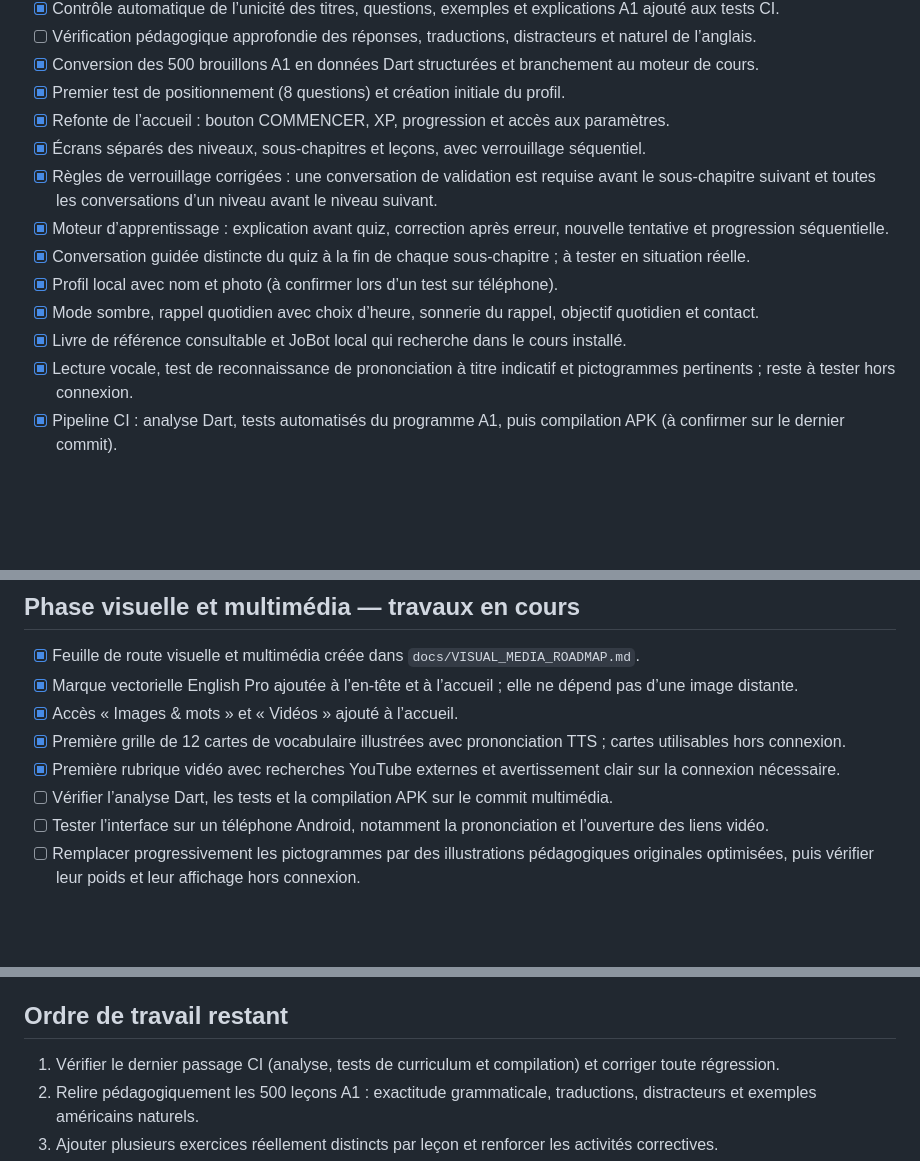
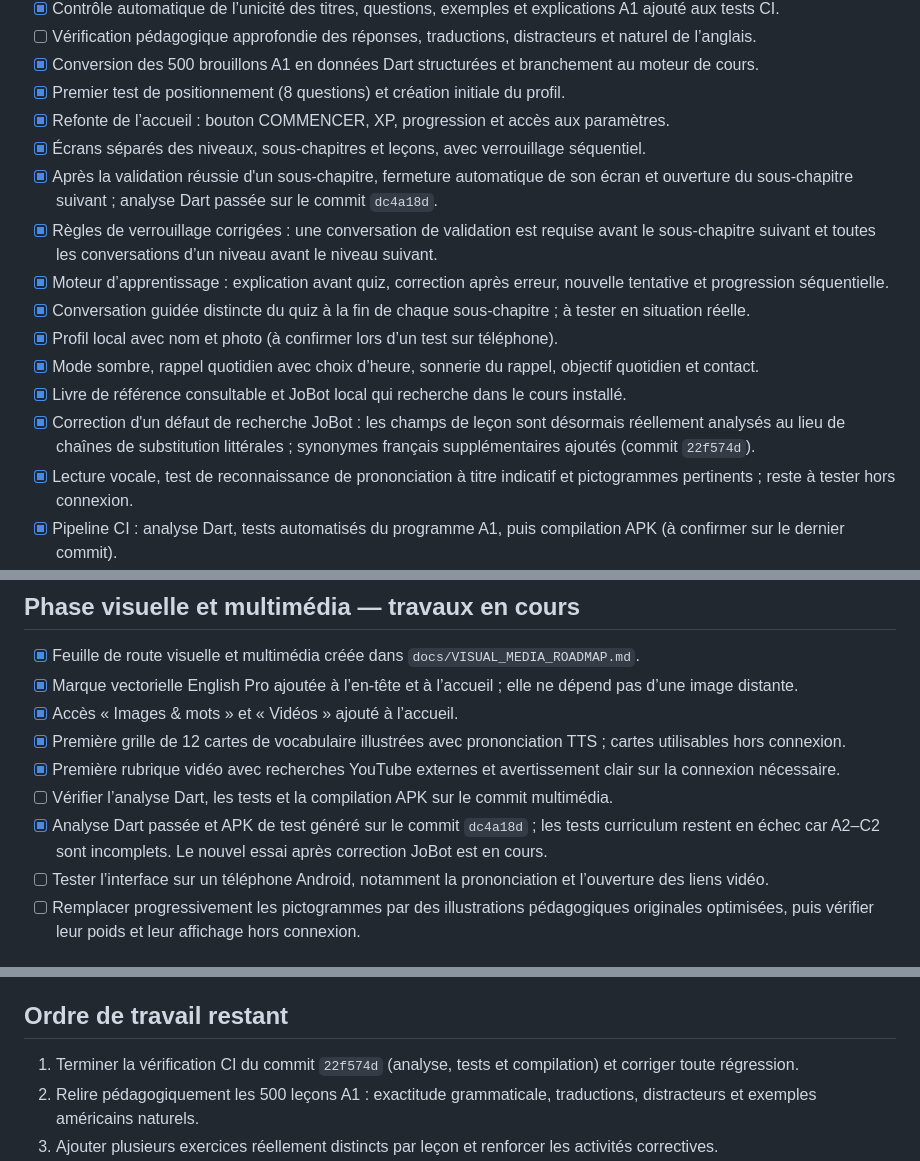
Before and after one commit to jmarchand282-dot/English-pro, a Markdown page: docs/IMPLEMENTATION_STATUS.md, 3 parts joined by grey strips. GitHub-like rendering; blank space fills up the shorter version.

Commit message:
Update implementation status for automatic progression and JoBot fixes

```diff
--- a/docs/IMPLEMENTATION_STATUS.md
+++ b/docs/IMPLEMENTATION_STATUS.md
@@ -17,12 +17,14 @@ Dernière mise à jour : 2026-10-27
 - [x] Premier test de positionnement (8 questions) et création initiale du profil.
 - [x] Refonte de l’accueil : bouton COMMENCER, XP, progression et accès aux paramètres.
 - [x] Écrans séparés des niveaux, sous-chapitres et leçons, avec verrouillage séquentiel.
+- [x] Après la validation réussie d'un sous-chapitre, fermeture automatique de son écran et ouverture du sous-chapitre suivant ; analyse Dart passée sur le commit `dc4a18d`.
 - [x] Règles de verrouillage corrigées : une conversation de validation est requise avant le sous-chapitre suivant et toutes les conversations d’un niveau avant le niveau suivant.
 - [x] Moteur d’apprentissage : explication avant quiz, correction après erreur, nouvelle tentative et progression séquentielle.
 - [x] Conversation guidée distincte du quiz à la fin de chaque sous-chapitre ; à tester en situation réelle.
 - [x] Profil local avec nom et photo (à confirmer lors d’un test sur téléphone).
 - [x] Mode sombre, rappel quotidien avec choix d’heure, sonnerie du rappel, objectif quotidien et contact.
 - [x] Livre de référence consultable et JoBot local qui recherche dans le cours installé.
+- [x] Correction d'un défaut de recherche JoBot : les champs de leçon sont désormais réellement analysés au lieu de chaînes de substitution littérales ; synonymes français supplémentaires ajoutés (commit `22f574d`).
 - [x] Lecture vocale, test de reconnaissance de prononciation à titre indicatif et pictogrammes pertinents ; reste à tester hors connexion.
 - [x] Pipeline CI : analyse Dart, tests automatisés du programme A1, puis compilation APK (à confirmer sur le dernier commit).
 - [ ] Installation et tests réels sur Android : profil/photo, progression, conversations, rappels et fonctions vocales.
@@ -52,6 +54,7 @@ A2 compte maintenant 250 leçons réparties dans cinq unités : passé, projets
 - [x] Première grille de 12 cartes de vocabulaire illustrées avec prononciation TTS ; cartes utilisables hors connexion.
 - [x] Première rubrique vidéo avec recherches YouTube externes et avertissement clair sur la connexion nécessaire.
 - [ ] Vérifier l’analyse Dart, les tests et la compilation APK sur le commit multimédia.
+- [x] Analyse Dart passée et APK de test généré sur le commit `dc4a18d` ; les tests curriculum restent en échec car A2–C2 sont incomplets. Le nouvel essai après correction JoBot est en cours.
 - [ ] Tester l’interface sur un téléphone Android, notamment la prononciation et l’ouverture des liens vidéo.
 - [ ] Remplacer progressivement les pictogrammes par des illustrations pédagogiques originales optimisées, puis vérifier leur poids et leur affichage hors connexion.
 
@@ -63,7 +66,7 @@ Le plan de départ prévoit des centaines de leçons distinctes par niveau. Seul
 
 ## Ordre de travail restant
 
-1. Vérifier le dernier passage CI (analyse, tests de curriculum et compilation) et corriger toute régression.
+1. Terminer la vérification CI du commit `22f574d` (analyse, tests et compilation) et corriger toute régression.
 2. Relire pédagogiquement les 500 leçons A1 : exactitude grammaticale, traductions, distracteurs et exemples américains naturels.
 3. Ajouter plusieurs exercices réellement distincts par leçon et renforcer les activités correctives.
 4. Écrire et intégrer 500 leçons distinctes pour chacun des niveaux A2, B1, B2, C1 et C2 ; la feuille de route seule ne remplace pas ces contenus.
```
Also changed, not shown: other parts of docs/IMPLEMENTATION_STATUS.md (+1 -1 lines).
